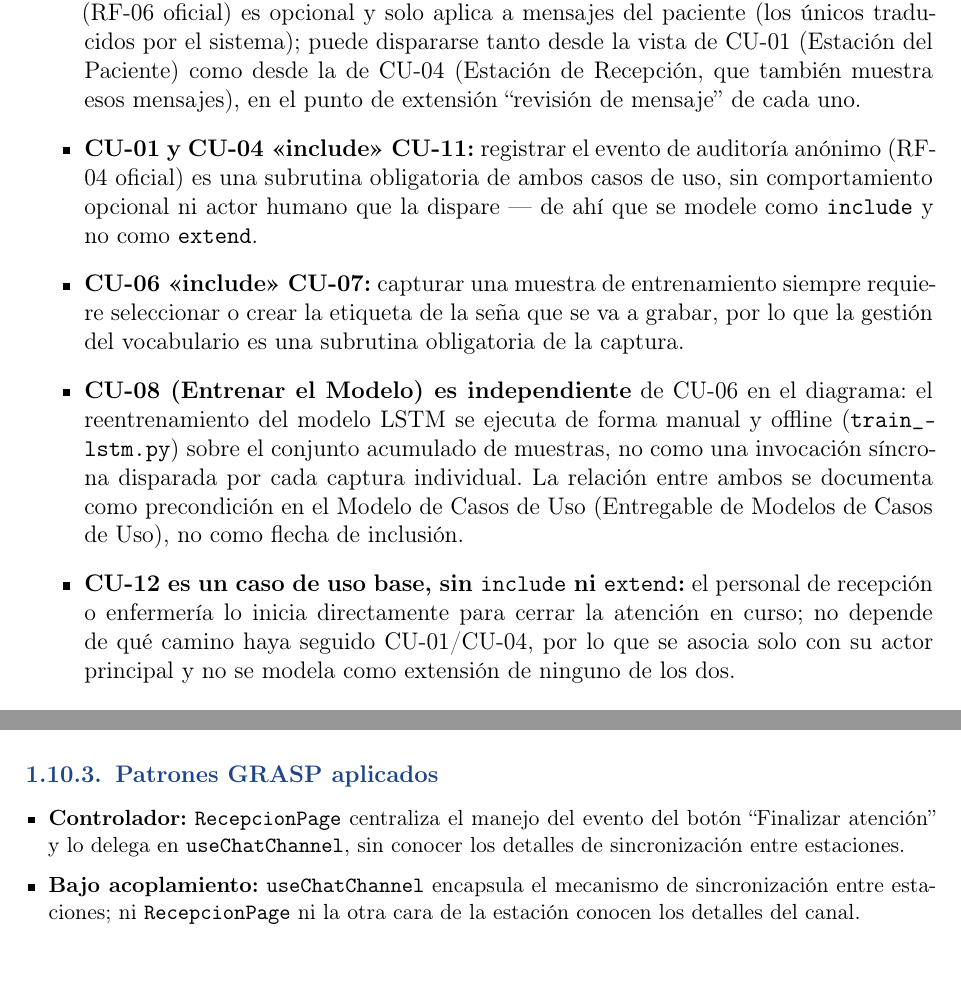
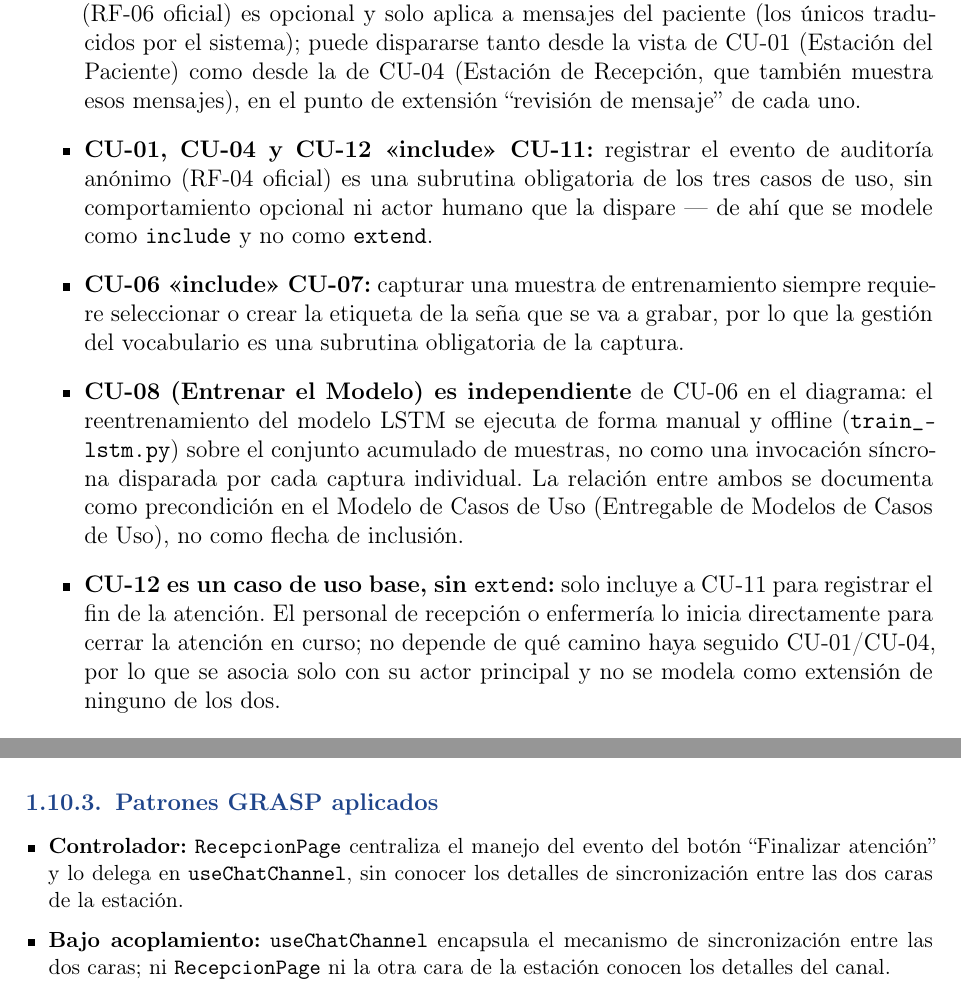
Before and after one commit to santinohamada/Nexora, a LaTeX document (docs/Documento_Maestro_LSA_Salud.tex, which reads docs/contenido/02_diagrama_casos_uso.tex, docs/contenido/08_diagramas_colaboracion.tex): two parts of pages 20 and 112 of 123 before the commit and two parts of pages 20 and 113 of 123 after it, joined at a grey line, cut so that both start at the same text. Compiled offline with pdfLaTeX.

Commit message:
docs: fix CU-12 placement, DC-09 layout and physical view labels

```diff
--- a/docs/contenido/02_diagrama_casos_uso.tex
+++ b/docs/contenido/02_diagrama_casos_uso.tex
@@ -81,9 +81,9 @@ límite y los demás actores a la derecha.
     desde la de CU-04 (Estación de Recepción, que también muestra esos
     mensajes), en el punto de extensión ``revisión de mensaje'' de cada
     uno.
-    \item \textbf{CU-01 y CU-04 «include» CU-11:} registrar el evento de
+    \item \textbf{CU-01, CU-04 y CU-12 «include» CU-11:} registrar el evento de
     auditoría anónimo (RF-04 oficial) es una subrutina obligatoria de
-    ambos casos de uso, sin
+    los tres casos de uso, sin
     comportamiento opcional ni actor humano que la dispare --- de ahí que se
     modele como \texttt{include} y no como \texttt{extend}.
     \item \textbf{CU-06 «include» CU-07:} capturar una muestra de
@@ -97,8 +97,9 @@ límite y los demás actores a la derecha.
     captura individual. La relación entre ambos se documenta como
     precondición en el Modelo de Casos de Uso (Entregable de Modelos de
     Casos de Uso), no como flecha de inclusión.
-    \item \textbf{CU-12 es un caso de uso base, sin \texttt{include} ni
-    \texttt{extend}:} el personal de recepción o enfermería lo inicia
+    \item \textbf{CU-12 es un caso de uso base, sin \texttt{extend}:} solo
+    incluye a CU-11 para registrar el fin de la atención. El personal de
+    recepción o enfermería lo inicia
     directamente para cerrar la atención en curso; no depende de qué camino
     haya seguido CU-01/CU-04, por lo que se asocia solo con su actor
     principal y no se modela como extensión de ninguno de los dos.
--- a/docs/contenido/08_diagramas_colaboracion.tex
+++ b/docs/contenido/08_diagramas_colaboracion.tex
@@ -642,8 +642,8 @@ ningún dato de la sesión atendida. \\
     \item \textbf{Controlador:} \texttt{RecepcionPage} centraliza el manejo
     del evento del botón ``Finalizar atención'' y lo delega en
     \texttt{useChatChannel}, sin conocer los detalles de sincronización
-    entre estaciones.
+    entre las dos caras de la estación.
     \item \textbf{Bajo acoplamiento:} \texttt{useChatChannel} encapsula el
-    mecanismo de sincronización entre estaciones; ni \texttt{RecepcionPage}
+    mecanismo de sincronización entre las dos caras; ni \texttt{RecepcionPage}
     ni la otra cara de la estación conocen los detalles del canal.
     \item \textbf{Variación protegida:} el mecanismo de sincronización
@@ -662,9 +662,9 @@ ningún dato de la sesión atendida. \\
 \toprule
 \textbf{Objeto} & \textbf{Ubicación real} \\
 \midrule
-\texttt{RecepcionPage (botón Finalizar atención)} & Componente $\rightarrow$ \texttt{web/app/recepcion/page.tsx} \\
-\texttt{clearHistory() : useChatChannel (Recepción)} & Hook $\rightarrow$ \texttt{web/hooks/useChatChannel.ts} \\
-\texttt{BroadcastChannel} & API nativa del navegador (canal de sincronización entre estaciones) \\
+\texttt{RecepcionPage} & Componente con el botón ``Finalizar atención'' $\rightarrow$ \texttt{web/app/recepcion/page.tsx} \\
+\texttt{useChatChannel (Recepción)} & Hook (\texttt{clearHistory()}) $\rightarrow$ \texttt{web/hooks/useChatChannel.ts} \\
+\texttt{BroadcastChannel} & API nativa del navegador (canal de sincronización entre las dos caras de la estación) \\
 \texttt{useChatChannel (Paciente)} & Hook $\rightarrow$ \texttt{web/hooks/useChatChannel.ts} \\
 \texttt{sendAudit()} & Función $\rightarrow$ \texttt{web/lib/audit.ts} \\
 \texttt{audit\_event} & Handler FastAPI (\texttt{POST /audit}) $\rightarrow$ \texttt{app.py} \\
```
Also changed, not shown: docs/img/02_casos_uso.pdf, docs/img/06_vista_fisica.pdf, docs/img/08_colaboracion_dc09.pdf, docs/contenido/02_diagrama_casos_uso.tex (6 more changed lines), docs/contenido/08_diagramas_colaboracion.tex (4 more changed lines), 6 other files.
